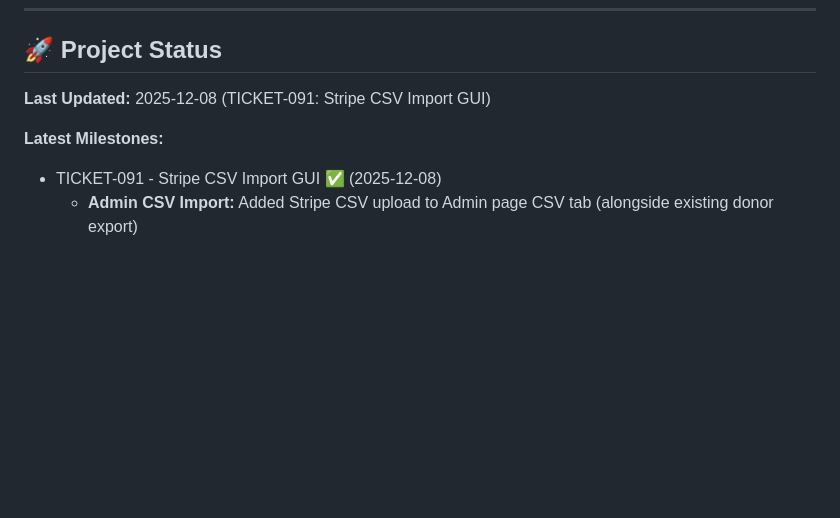
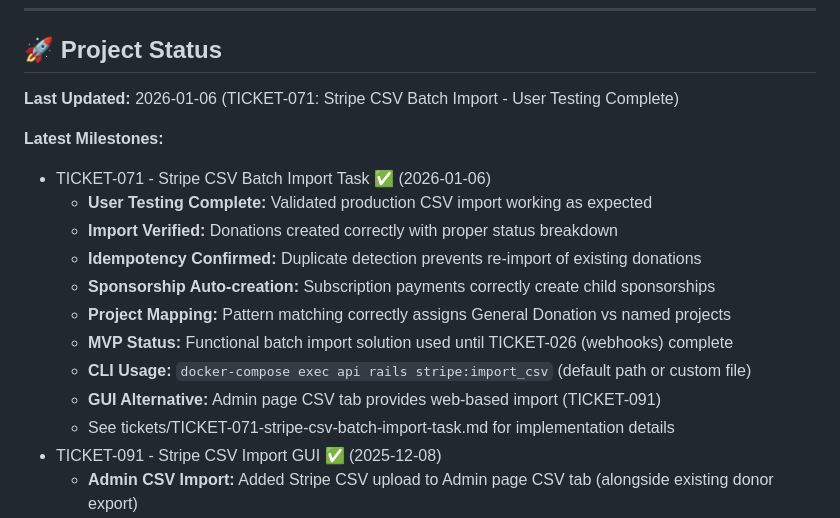
Before and after one commit to mlongerich/DonationTracker, a Markdown page: docs/DonationTracking.md, the part around the change. Drawn GitHub-style; blank space fills up the shorter version.

```diff
--- a/docs/DonationTracking.md
+++ b/docs/DonationTracking.md
@@ -17,9 +17,19 @@
 
 ## 🚀 Project Status
 
-**Last Updated:** 2025-12-08 (TICKET-091: Stripe CSV Import GUI)
+**Last Updated:** 2026-01-06 (TICKET-071: Stripe CSV Batch Import - User Testing Complete)
 
 **Latest Milestones:**
+- TICKET-071 - Stripe CSV Batch Import Task ✅ (2026-01-06)
+  - **User Testing Complete:** Validated production CSV import working as expected
+  - **Import Verified:** Donations created correctly with proper status breakdown
+  - **Idempotency Confirmed:** Duplicate detection prevents re-import of existing donations
+  - **Sponsorship Auto-creation:** Subscription payments correctly create child sponsorships
+  - **Project Mapping:** Pattern matching correctly assigns General Donation vs named projects
+  - **MVP Status:** Functional batch import solution used until TICKET-026 (webhooks) complete
+  - **CLI Usage:** `docker-compose exec api rails stripe:import_csv` (default path or custom file)
+  - **GUI Alternative:** Admin page CSV tab provides web-based import (TICKET-091)
+  - See tickets/TICKET-071-stripe-csv-batch-import-task.md for implementation details
 - TICKET-091 - Stripe CSV Import GUI ✅ (2025-12-08)
   - **Admin CSV Import:** Added Stripe CSV upload to Admin page CSV tab (alongside existing donor export)
   - **Backend API:** Admin controller POST /api/admin/import/stripe_payments endpoint with binary file handling for non-UTF-8 CSVs
```
Also changed, not shown: tickets/README.md (+16 -15 lines), tickets/completed/TICKET-071-stripe-csv-batch-import-task.md (renamed from tickets/TICKET-071-stripe-csv-batch-import-task.md, +17 -18 lines).
